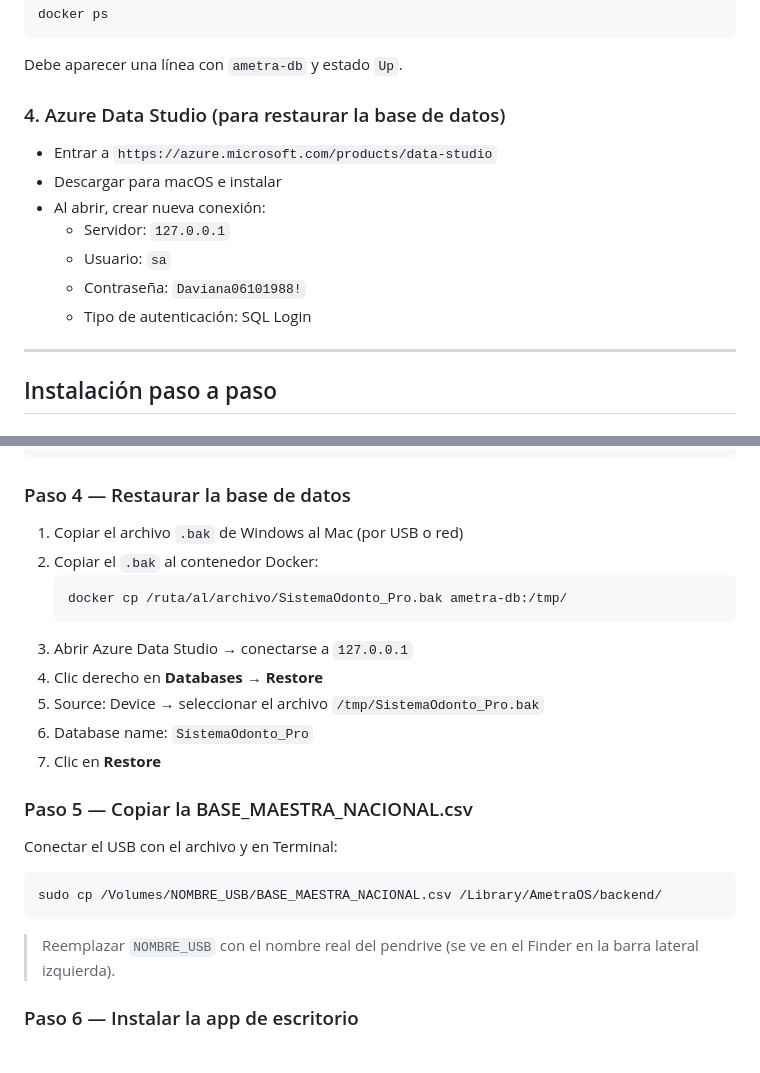
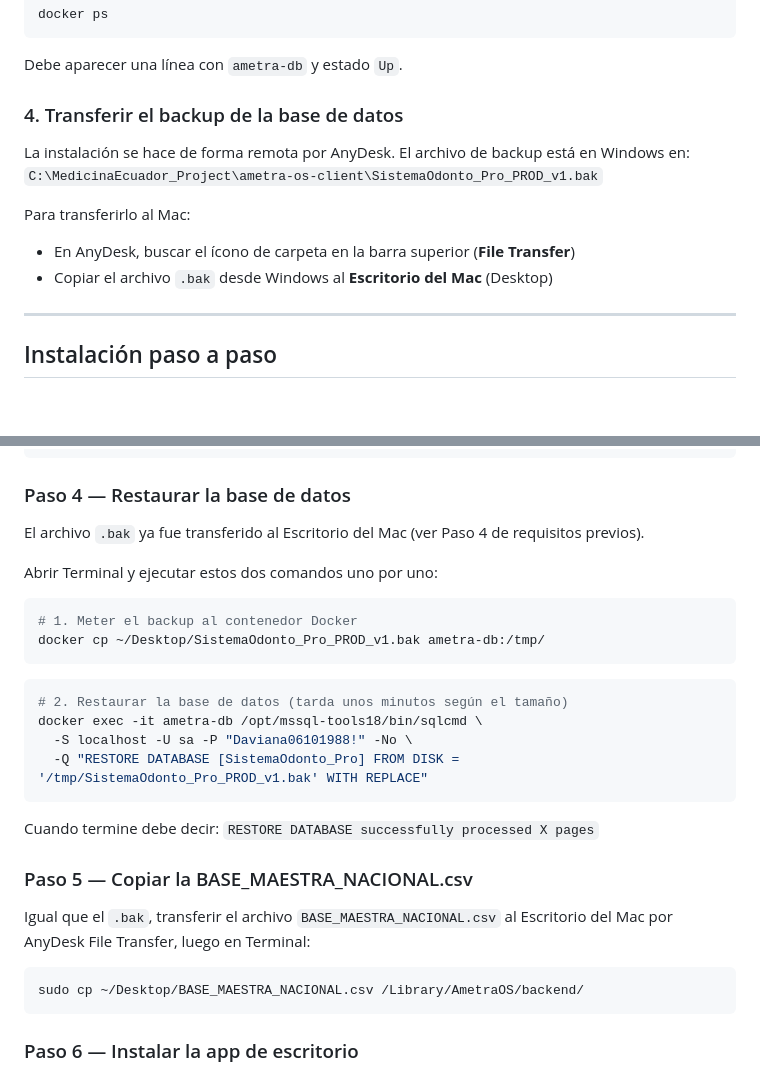
Before and after one commit to fenixbrotherssa-lgtm/micasita, a Markdown page: INSTALACION_MAC.md, 2 parts joined by grey strips. GitHub-like rendering.

Commit message:
docs: actualizar guia con flujo AnyDesk y restauracion por Terminal

````diff
--- a/INSTALACION_MAC.md
+++ b/INSTALACION_MAC.md
@@ -57,15 +57,14 @@ docker ps
 ```
 Debe aparecer una línea con `ametra-db` y estado `Up`.
 
-### 4. Azure Data Studio (para restaurar la base de datos)
+### 4. Transferir el backup de la base de datos
 
-- Entrar a `https://azure.microsoft.com/products/data-studio`
-- Descargar para macOS e instalar
-- Al abrir, crear nueva conexión:
-  - Servidor: `127.0.0.1`
-  - Usuario: `sa`
-  - Contraseña: `Daviana06101988!`
-  - Tipo de autenticación: SQL Login
+La instalación se hace de forma remota por AnyDesk. El archivo de backup está en Windows en:
+`C:\MedicinaEcuador_Project\ametra-os-client\SistemaOdonto_Pro_PROD_v1.bak`
+
+Para transferirlo al Mac:
+- En AnyDesk, buscar el ícono de carpeta en la barra superior (**File Transfer**)
+- Copiar el archivo `.bak` desde Windows al **Escritorio del Mac** (Desktop)
 
 ---
 
@@ -114,24 +113,31 @@ sudo launchctl start com.casrodsoft.ametraos.backend
 
 ### Paso 4 — Restaurar la base de datos
 
-1. Copiar el archivo `.bak` de Windows al Mac (por USB o red)
-2. Copiar el `.bak` al contenedor Docker:
-   ```bash
-   docker cp /ruta/al/archivo/SistemaOdonto_Pro.bak ametra-db:/tmp/
-   ```
-3. Abrir Azure Data Studio → conectarse a `127.0.0.1`
-4. Clic derecho en **Databases** → **Restore**
-5. Source: Device → seleccionar el archivo `/tmp/SistemaOdonto_Pro.bak`
-6. Database name: `SistemaOdonto_Pro`
-7. Clic en **Restore**
+El archivo `.bak` ya fue transferido al Escritorio del Mac (ver Paso 4 de requisitos previos).
+
+Abrir Terminal y ejecutar estos dos comandos uno por uno:
+
+```bash
+# 1. Meter el backup al contenedor Docker
+docker cp ~/Desktop/SistemaOdonto_Pro_PROD_v1.bak ametra-db:/tmp/
+```
+
+```bash
+# 2. Restaurar la base de datos (tarda unos minutos según el tamaño)
+docker exec -it ametra-db /opt/mssql-tools18/bin/sqlcmd \
+  -S localhost -U sa -P "Daviana06101988!" -No \
+  -Q "RESTORE DATABASE [SistemaOdonto_Pro] FROM DISK = '/tmp/SistemaOdonto_Pro_PROD_v1.bak' WITH REPLACE"
+```
+
+Cuando termine debe decir: `RESTORE DATABASE successfully processed X pages`
 
 ### Paso 5 — Copiar la BASE_MAESTRA_NACIONAL.csv
 
-Conectar el USB con el archivo y en Terminal:
+Igual que el `.bak`, transferir el archivo `BASE_MAESTRA_NACIONAL.csv` al Escritorio del Mac por AnyDesk File Transfer, luego en Terminal:
+
 ```bash
-sudo cp /Volumes/NOMBRE_USB/BASE_MAESTRA_NACIONAL.csv /Library/AmetraOS/backend/
+sudo cp ~/Desktop/BASE_MAESTRA_NACIONAL.csv /Library/AmetraOS/backend/
 ```
-> Reemplazar `NOMBRE_USB` con el nombre real del pendrive (se ve en el Finder en la barra lateral izquierda).
 
 ### Paso 6 — Instalar la app de escritorio
 
````
